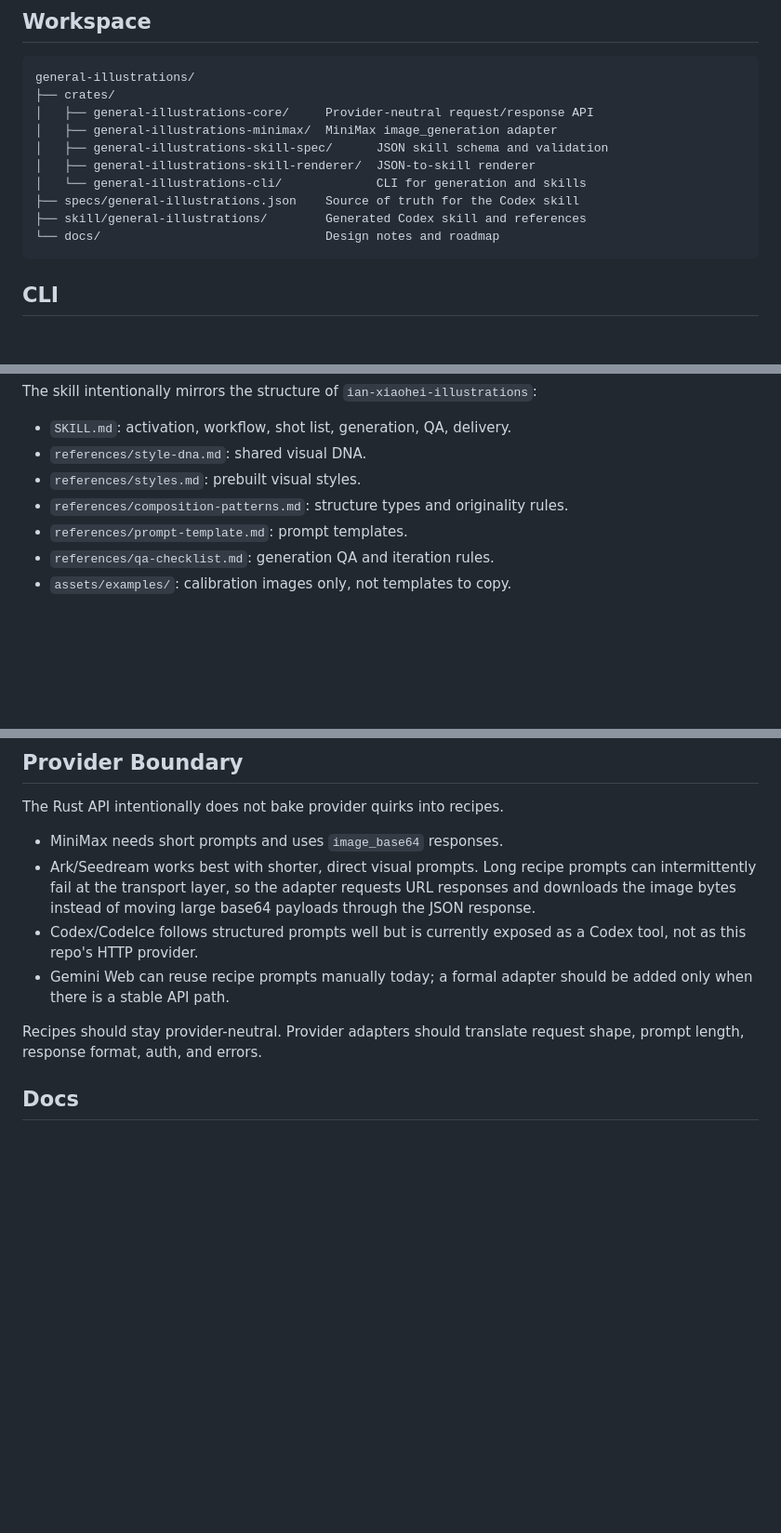
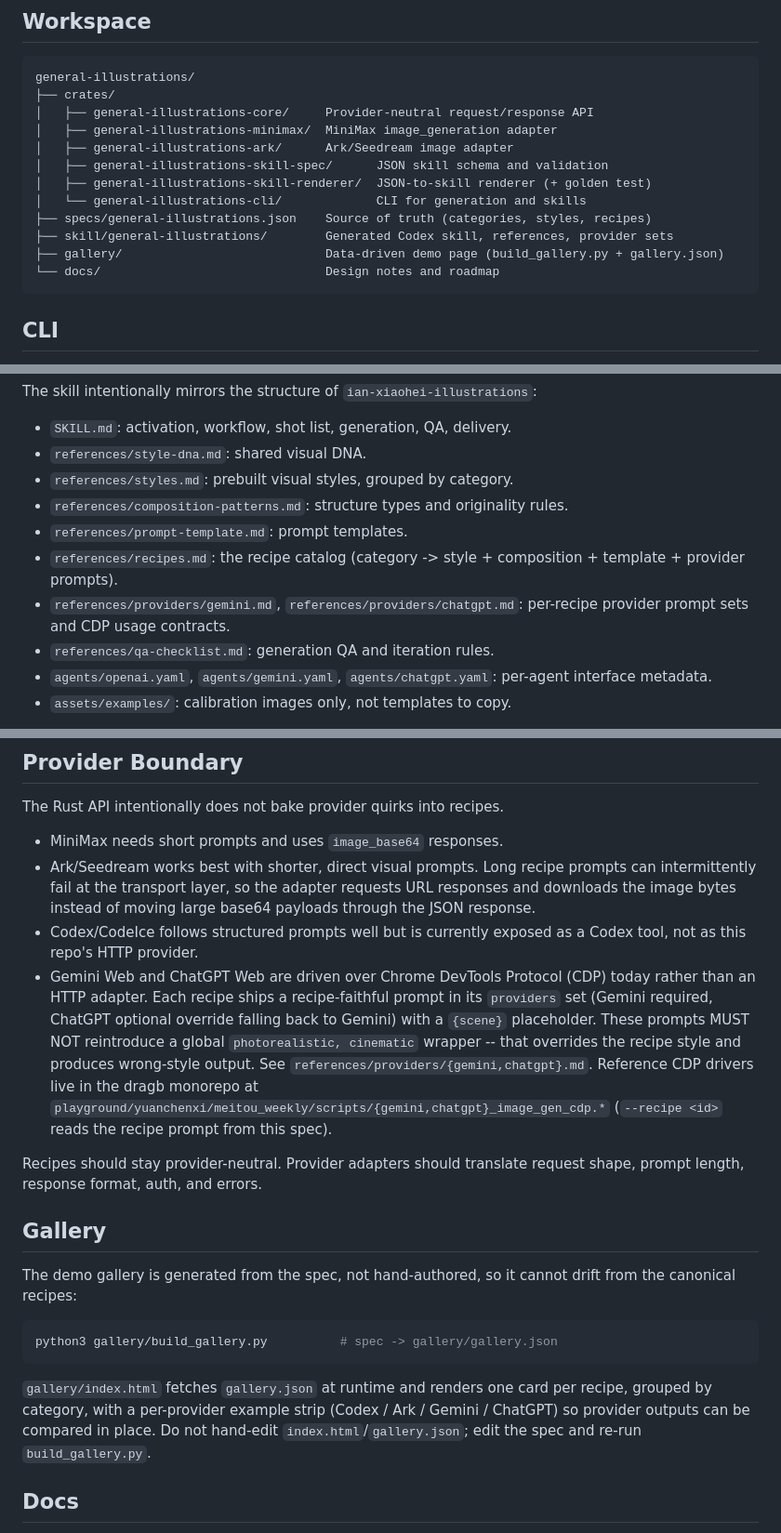
Before and after one commit to Shuozeli/general-illustrations, a Markdown page: README.md, 3 parts joined by grey strips. Shown at 93% size. GitHub-like rendering; blank space fills up the shorter version.

Commit message:
docs(readme): document categories, first-class recipes, gemini/chatgpt provider sets, data-driven gallery
Bring README up to date with the unified recipe layer: four concerns
(categories/recipes/prompt-adapters/providers), CategorySpec + RecipeSpec in the
data model, the ark crate and gallery/ in the workspace tree, the new generated
skill files (recipes.md, providers/{gemini,chatgpt}.md, agents/*.yaml), the
CDP-driven Gemini/ChatGPT provider prompts (no photoreal wrapper) with driver
pointers, and the generated gallery workflow.

Generated with [Claude Code](https://claude.ai/code)
via [Happy](https://happy.engineering)

Co-Authored-By: Claude <noreply@anthropic.com>
Co-Authored-By: Happy <yesreply@happy.engineering>

````diff
--- a/README.md
+++ b/README.md
@@ -52,11 +64,13 @@ general-illustrations/
 ├── crates/
 │   ├── general-illustrations-core/     Provider-neutral request/response API
 │   ├── general-illustrations-minimax/  MiniMax image_generation adapter
+│   ├── general-illustrations-ark/      Ark/Seedream image adapter
 │   ├── general-illustrations-skill-spec/      JSON skill schema and validation
-│   ├── general-illustrations-skill-renderer/  JSON-to-skill renderer
+│   ├── general-illustrations-skill-renderer/  JSON-to-skill renderer (+ golden test)
 │   └── general-illustrations-cli/             CLI for generation and skills
-├── specs/general-illustrations.json    Source of truth for the Codex skill
-├── skill/general-illustrations/        Generated Codex skill and references
+├── specs/general-illustrations.json    Source of truth (categories, styles, recipes)
+├── skill/general-illustrations/        Generated Codex skill, references, provider sets
+├── gallery/                            Data-driven demo page (build_gallery.py + gallery.json)
 └── docs/                               Design notes and roadmap
 ```
 
@@ -174,10 +188,16 @@ The skill intentionally mirrors the structure of `ian-xiaohei-illustrations`:
 
 - `SKILL.md`: activation, workflow, shot list, generation, QA, delivery.
 - `references/style-dna.md`: shared visual DNA.
-- `references/styles.md`: prebuilt visual styles.
+- `references/styles.md`: prebuilt visual styles, grouped by category.
 - `references/composition-patterns.md`: structure types and originality rules.
 - `references/prompt-template.md`: prompt templates.
+- `references/recipes.md`: the recipe catalog (category -> style + composition +
+  template + provider prompts).
+- `references/providers/gemini.md`, `references/providers/chatgpt.md`: per-recipe
+  provider prompt sets and CDP usage contracts.
 - `references/qa-checklist.md`: generation QA and iteration rules.
+- `agents/openai.yaml`, `agents/gemini.yaml`, `agents/chatgpt.yaml`: per-agent
+  interface metadata.
 - `assets/examples/`: calibration images only, not templates to copy.
 
 The main difference from the Xiaohei skill is that this skill does not bind to a
@@ -198,11 +218,33 @@ The Rust API intentionally does not bake provider quirks into recipes.
   base64 payloads through the JSON response.
 - Codex/CodeIce follows structured prompts well but is currently exposed as a
   Codex tool, not as this repo's HTTP provider.
-- Gemini Web can reuse recipe prompts manually today; a formal adapter should be
-  added only when there is a stable API path.
+- Gemini Web and ChatGPT Web are driven over Chrome DevTools Protocol (CDP) today
+  rather than an HTTP adapter. Each recipe ships a recipe-faithful prompt in its
+  `providers` set (Gemini required, ChatGPT optional override falling back to
+  Gemini) with a `{scene}` placeholder. These prompts MUST NOT reintroduce a
+  global `photorealistic, cinematic` wrapper -- that overrides the recipe style
+  and produces wrong-style output. See `references/providers/{gemini,chatgpt}.md`.
+  Reference CDP drivers live in the dragb monorepo at
+  `playground/yuanchenxi/meitou_weekly/scripts/{gemini,chatgpt}_image_gen_cdp.*`
+  (`--recipe <id>` reads the recipe prompt from this spec).
 
 Recipes should stay provider-neutral. Provider adapters should translate request
 shape, prompt length, response format, auth, and errors.
+
+## Gallery
+
+The demo gallery is generated from the spec, not hand-authored, so it cannot
+drift from the canonical recipes:
+
+```bash
+python3 gallery/build_gallery.py          # spec -> gallery/gallery.json
+```
+
+`gallery/index.html` fetches `gallery.json` at runtime and renders one card per
+recipe, grouped by category, with a per-provider example strip
+(Codex / Ark / Gemini / ChatGPT) so provider outputs can be compared in place.
+Do not hand-edit `index.html`/`gallery.json`; edit the spec and re-run
+`build_gallery.py`.
 
 ## Docs
 
````
Also changed, not shown: other parts of README.md (+17 -5 lines).
